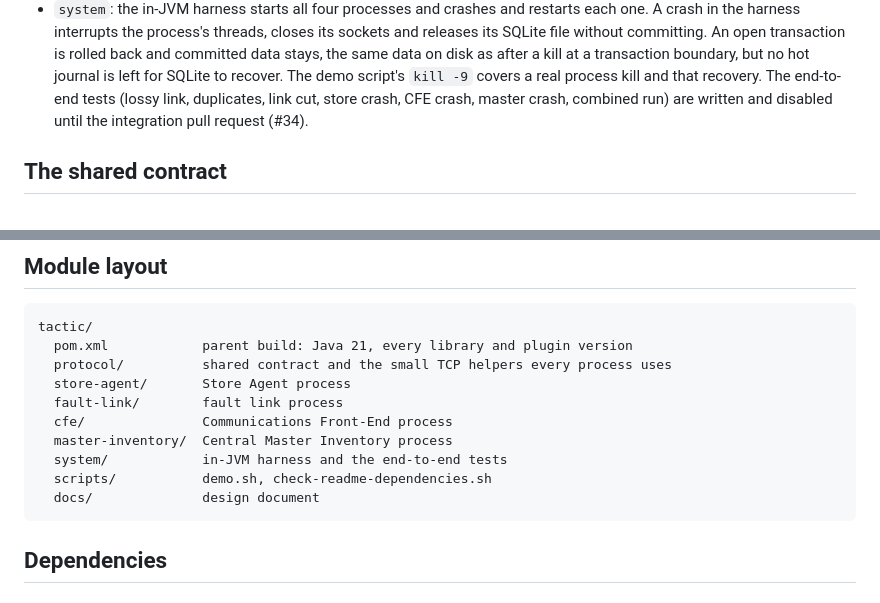
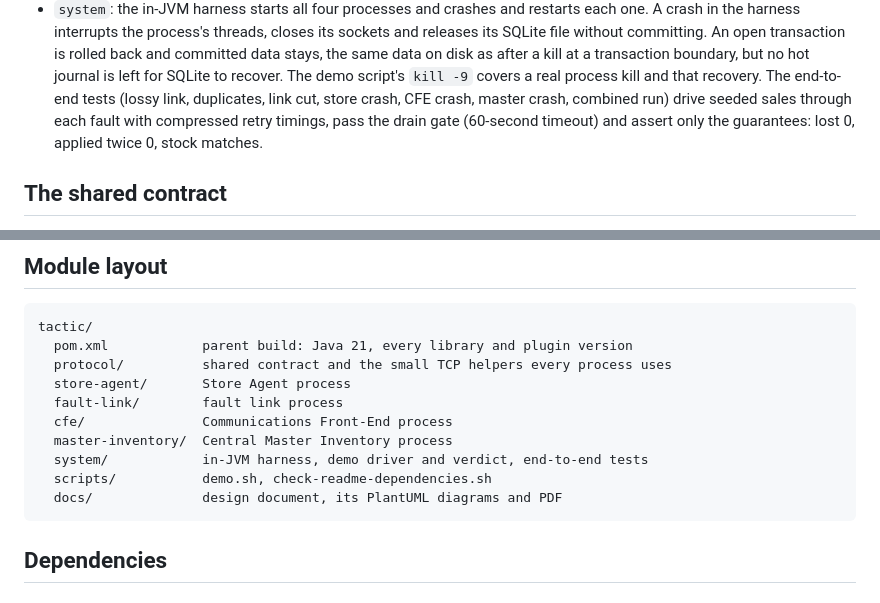
Before and after one commit to kobster68/supermarket-inventory-tracker, a Markdown page: tactic/README.md, 2 parts joined by grey strips. Rendered like a GitHub page.

````diff
--- a/tactic/README.md
+++ b/tactic/README.md
@@ -172,7 +193,9 @@ applied twice, stock match) and which are informational.
   the same data on disk as after a kill at a transaction boundary, but no hot journal is left for
   SQLite to recover. The demo script's `kill -9` covers a real process kill and that recovery. The
   end-to-end tests (lossy link, duplicates, link cut, store crash, CFE crash, master crash,
-  combined run) are written and disabled until the integration pull request (#34).
+  combined run) drive seeded sales through each fault with compressed retry timings, pass the
+  drain gate (60-second timeout) and assert only the guarantees: lost 0, applied twice 0, stock
+  matches.
 
 ## The shared contract
 
@@ -193,9 +216,9 @@ tactic/
   fault-link/        fault link process
   cfe/               Communications Front-End process
   master-inventory/  Central Master Inventory process
-  system/            in-JVM harness and the end-to-end tests
+  system/            in-JVM harness, demo driver and verdict, end-to-end tests
   scripts/           demo.sh, check-readme-dependencies.sh
-  docs/              design document
+  docs/              design document, its PlantUML diagrams and PDF
 ```
 
 ## Dependencies
````
Also changed, not shown: other parts of tactic/README.md (+30 -9 lines), tactic/docs/design-document.md (+114 -77 lines), tactic/docs/class-diagram.png (added), tactic/docs/sequence-normal.png (added), tactic/docs/sequence-outage.png (added), 10 other files.
